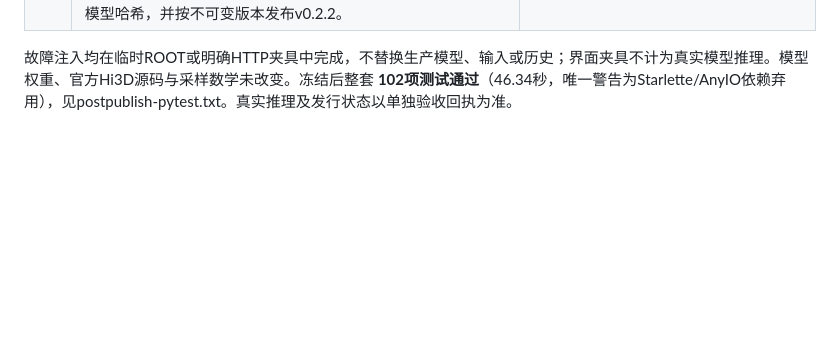
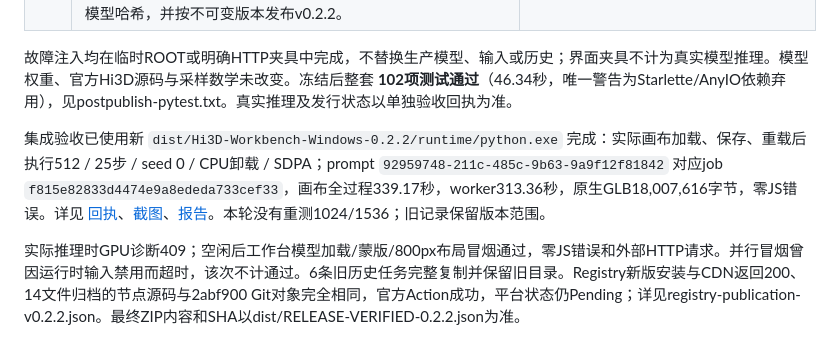
Before and after one commit to T8mars/Comfyui-Hi3d-T8, a Markdown page: validation/postpublish-audit20.md, the part around the change. Drawn GitHub-style; blank space fills up the shorter version.

```diff
--- a/validation/postpublish-audit20.md
+++ b/validation/postpublish-audit20.md
@@ -18,3 +18,7 @@
 | 20 | 收紧QA归属：只等待当前画布实际提交返回的prompt_id，不接受其他并发成功记录；样例图使用唯一文件名，避免覆盖现有input。最终核对新节点/源码/完整包、画布格式、官方源码与模型哈希，并按不可变版本发布v0.2.2。 | 本轮真实画布结果与dist/RELEASE-VERIFIED-0.2.2.json；Registry发布回执 |
 
 故障注入均在临时ROOT或明确HTTP夹具中完成，不替换生产模型、输入或历史；界面夹具不计为真实模型推理。模型权重、官方Hi3D源码与采样数学未改变。冻结后整套 **102项测试通过**（46.34秒，唯一警告为Starlette/AnyIO依赖弃用），见postpublish-pytest.txt。真实推理及发行状态以单独验收回执为准。
+
+集成验收已使用新 `dist/Hi3D-Workbench-Windows-0.2.2/runtime/python.exe` 完成：实际画布加载、保存、重载后执行512 / 25步 / seed 0 / CPU卸载 / SDPA；prompt `92959748-211c-485c-9b63-9a9f12f81842` 对应job `f815e82833d4474e9a8ededa733cef33`，画布全过程339.17秒，worker313.36秒，原生GLB18,007,616字节，零JS错误。详见 [回执](v022-comfy-canvas-result.json)、[截图](v022-comfy-canvas.png)、[报告](v022-inference-report.json)。本轮没有重测1024/1536；旧记录保留版本范围。
+
+实际推理时GPU诊断409；空闲后工作台模型加载/蒙版/800px布局冒烟通过，零JS错误和外部HTTP请求。并行冒烟曾因运行时输入禁用而超时，该次不计通过。6条旧历史任务完整复制并保留旧目录。Registry新版安装与CDN返回200、14文件归档的节点源码与2abf900 Git对象完全相同，官方Action成功，平台状态仍Pending；详见registry-publication-v0.2.2.json。最终ZIP内容和SHA以dist/RELEASE-VERIFIED-0.2.2.json为准。
```
Also changed, not shown: VALIDATION.md (+6 -2 lines), validation/v022-comfy-canvas.png (added), 8 other files.
